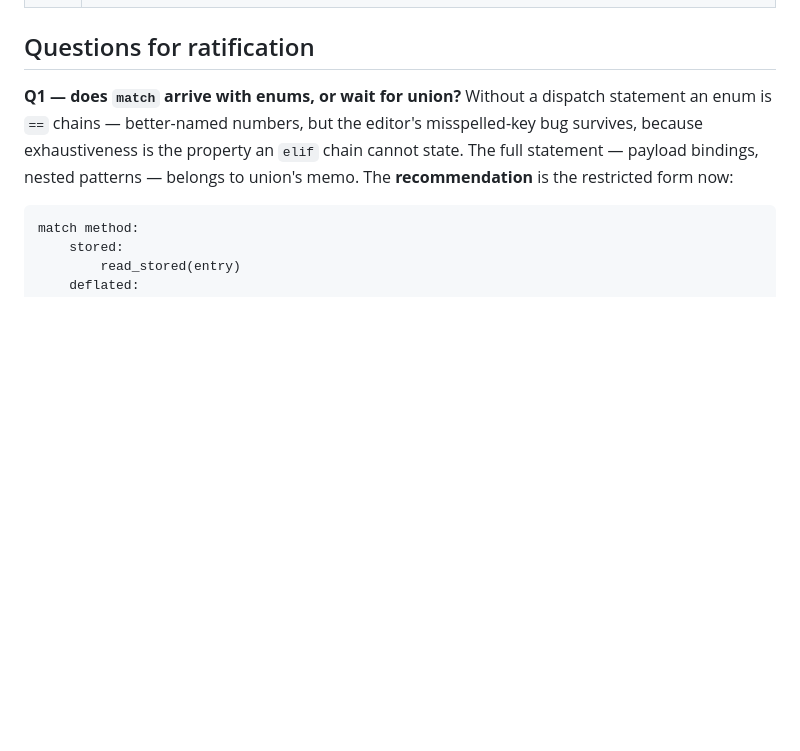
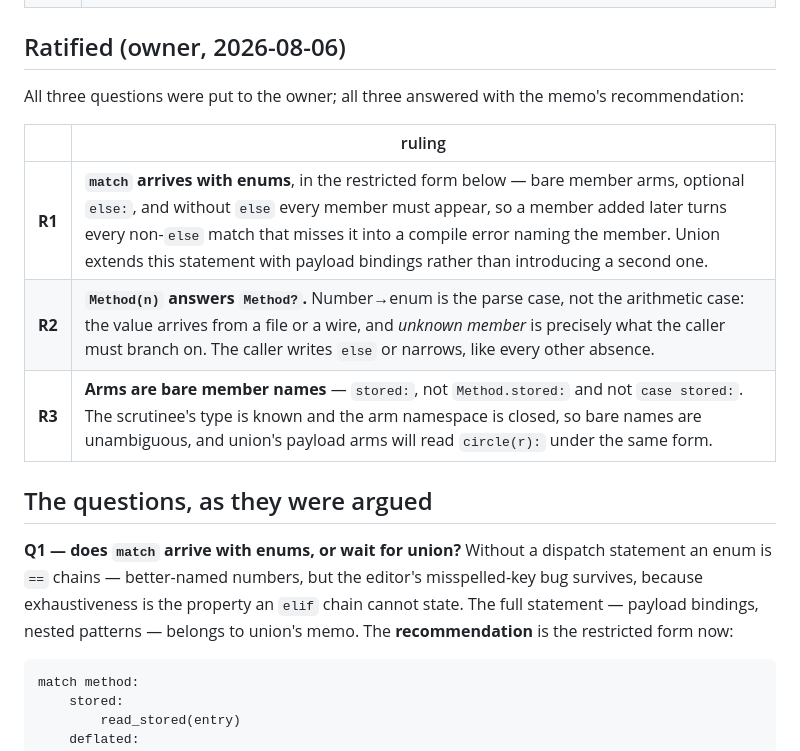
Before and after one commit to dymokomi/luce-stage-0, a Markdown page: docs/ENUMS.md, the part around the change. Drawn GitHub-style; blank space fills up the shorter version.

Commit message:
Enums ratified in full, and the concurrency field guide arrives
The owner answered all three of ENUMS.md's questions with the memo's
recommendation: match arrives with enums in the restricted form,
Method(n) answers Method? because number-to-enum is the parse case,
and arms are bare member names.  The memo records the rulings above
the arguments, the BITWISE.md way.  Alongside, the merged
CONCURRENCY_RESEARCH.md surveys six models against the invariants
that actually bind — its headline being that Pony, the closest
published relative of scope ownership, collects garbage to make its
capabilities work — and leaves eight questions for the deliberation
the roadmap schedules after std.json.

Co-Authored-By: Claude Fable 5 <noreply@anthropic.com>
Claude-Session: https://claude.ai/code/session_01XhZDK7C5LDuSTNh4SsQcKQ

```diff
--- a/docs/ENUMS.md
+++ b/docs/ENUMS.md
@@ -62,7 +62,18 @@ Python-indented language wants dispatch to look like.
 | **D9** | **Containers hold enums like any scalar**: `list(Method)`, `map(Method, T)`, `array(Method, n)` work by construction, at the backing width, unboxed where scalars are unboxed. |
 | **D10** | **In MIR an enum value is its backing integer** and the type table gains an enum row beside the struct layouts; `format_version` bumps.  No new runtime semantic — `libluce_rt` learns only the name table for D5 — so the two engines agree by sharing what they already share.  Exhaustiveness, conversion checking and member resolution are all stage 4. |
 
-## Questions for ratification
+## Ratified (owner, 2026-08-06)
+
+All three questions were put to the owner; all three answered with
+the memo's recommendation:
+
+| | ruling |
+|---|---|
+| **R1** | **`match` arrives with enums**, in the restricted form below — bare member arms, optional `else:`, and without `else` every member must appear, so a member added later turns every non-`else` match that misses it into a compile error naming the member.  Union extends this statement with payload bindings rather than introducing a second one. |
+| **R2** | **`Method(n)` answers `Method?`.**  Number→enum is the parse case, not the arithmetic case: the value arrives from a file or a wire, and *unknown member* is precisely what the caller must branch on.  The caller writes `else` or narrows, like every other absence. |
+| **R3** | **Arms are bare member names** — `stored:`, not `Method.stored:` and not `case stored:`.  The scrutinee's type is known and the arm namespace is closed, so bare names are unambiguous, and union's payload arms will read `circle(r):` under the same form. |
+
+## The questions, as they were argued
 
 **Q1 — does `match` arrive with enums, or wait for union?**  Without
 a dispatch statement an enum is `==` chains — better-named numbers,
```
